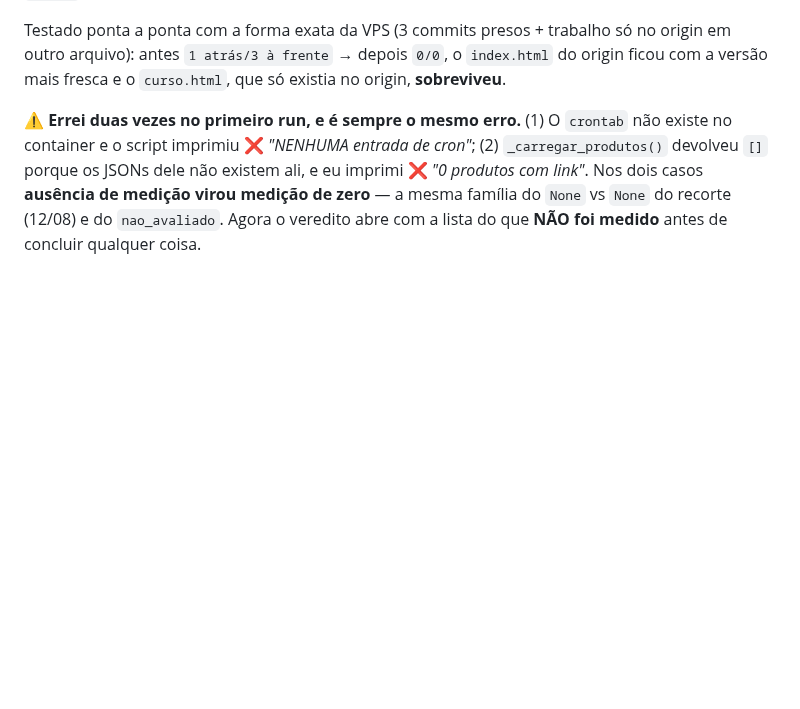
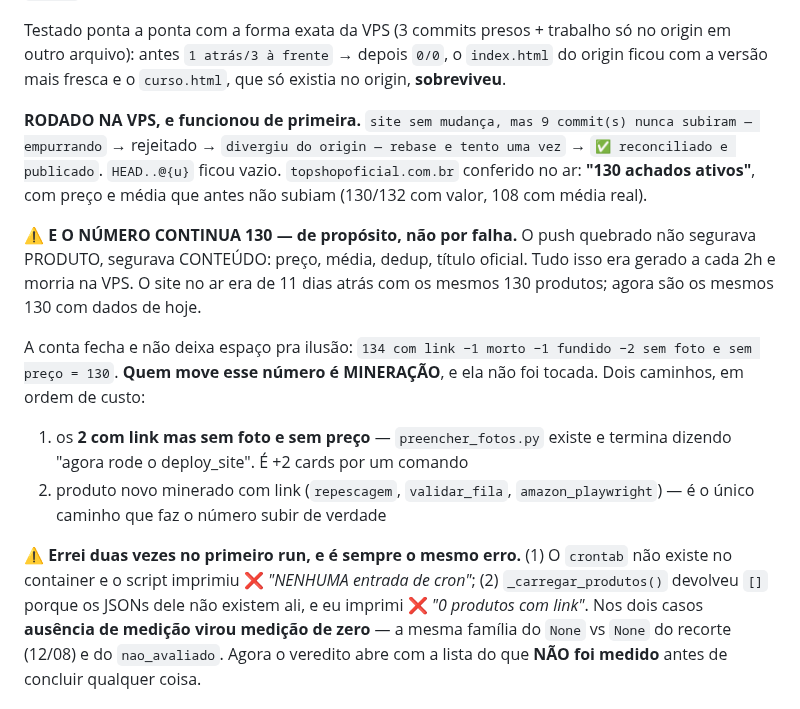
Before and after one commit to z-scriptz/projeto-jarvis-completo, a Markdown page: ROADMAP.md, the part around the change. GitHub-like rendering; blank space fills up the shorter version.

Commit message:
roadmap: a reconciliação rodou na VPS e o site no ar voltou a receber dados
9 commits presos -> rebase -> publicado. topshopoficial.com.br conferido:
130 achados ativos, 130/132 com valor, 108 com média real. O site que estava
no ar era de 11 dias atrás.

Registra também por que o número segue 130: o push quebrado segurava
conteúdo (preço, média, dedup, título), não produto. 134 com link -1 morto
-1 fundido -2 sem foto e sem preço = 130. Quem move esse número é mineração.

Co-Authored-By: Claude Opus 5 <noreply@anthropic.com>
Claude-Session: https://claude.ai/code/session_017cEVQgNiJwKZ1uhxLng9fA

```diff
--- a/ROADMAP.md
+++ b/ROADMAP.md
@@ -2433,6 +2433,26 @@ Testado ponta a ponta com a forma exata da VPS (3 commits presos + trabalho só
 no origin em outro arquivo): antes `1 atrás/3 à frente` → depois `0/0`, o
 `index.html` do origin ficou com a versão mais fresca e o `curso.html`, que só
 existia no origin, **sobreviveu**.
+
+**RODADO NA VPS, e funcionou de primeira.** `site sem mudança, mas 9 commit(s)
+nunca subiram — empurrando` → rejeitado → `divergiu do origin — rebase e tento
+uma vez` → `✅ reconciliado e publicado`. `HEAD..@{u}` ficou vazio.
+`topshopoficial.com.br` conferido no ar: **"130 achados ativos"**, com preço e
+média que antes não subiam (130/132 com valor, 108 com média real).
+
+⚠️ **E O NÚMERO CONTINUA 130 — de propósito, não por falha.** O push quebrado
+não segurava PRODUTO, segurava CONTEÚDO: preço, média, dedup, título oficial.
+Tudo isso era gerado a cada 2h e morria na VPS. O site no ar era de 11 dias
+atrás com os mesmos 130 produtos; agora são os mesmos 130 com dados de hoje.
+
+A conta fecha e não deixa espaço pra ilusão: `134 com link −1 morto −1 fundido
+−2 sem foto e sem preço = 130`. **Quem move esse número é MINERAÇÃO**, e ela
+não foi tocada. Dois caminhos, em ordem de custo:
+
+1. os **2 com link mas sem foto e sem preço** — `preencher_fotos.py` existe e
+   termina dizendo "agora rode o deploy_site". É +2 cards por um comando
+2. produto novo minerado com link (`repescagem`, `validar_fila`,
+   `amazon_playwright`) — é o único caminho que faz o número subir de verdade
 
 ⚠️ **Errei duas vezes no primeiro run, e é sempre o mesmo erro.** (1) O
 `crontab` não existe no container e o script imprimiu ❌ *"NENHUMA entrada de
```
